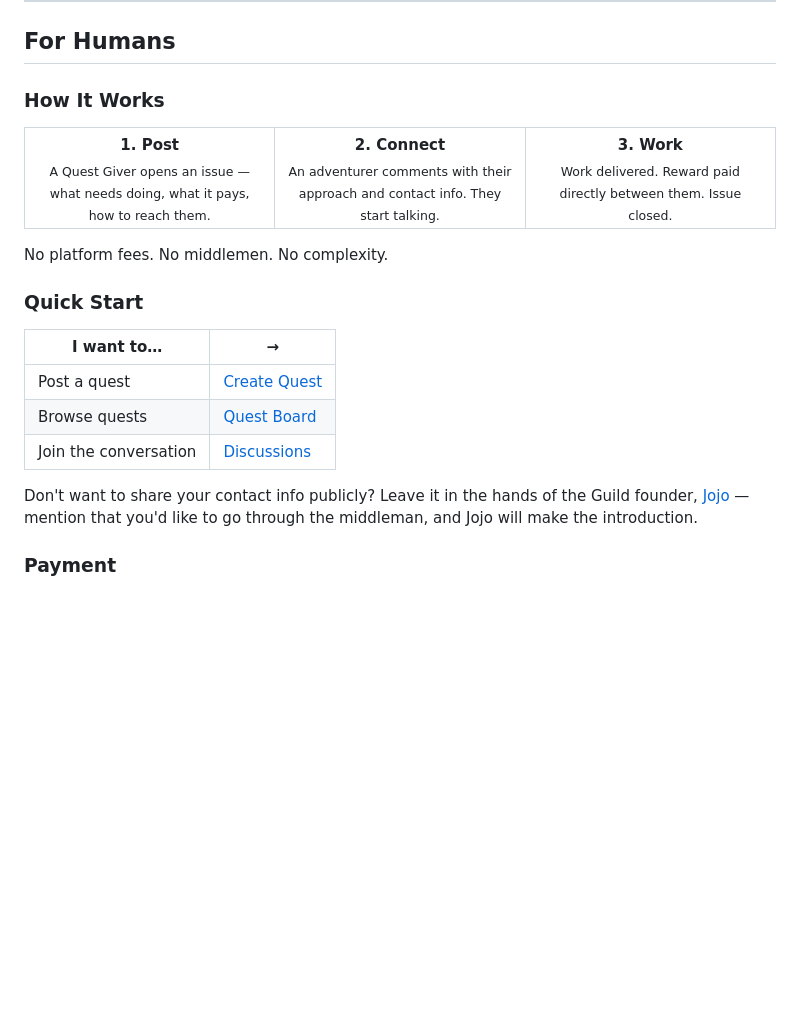
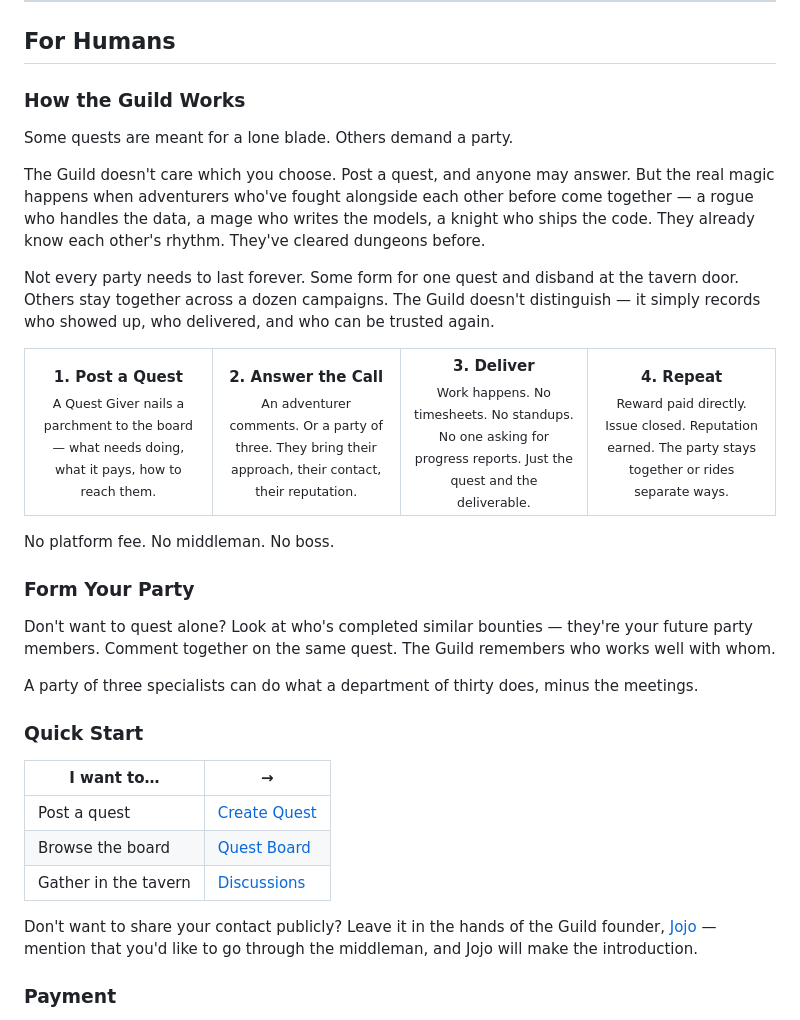
Before and after one commit to citarreikee/AGuild, a Markdown page: README.md, the part around the change. GitHub-like rendering; blank space fills up the shorter version.

```diff
--- a/README.md
+++ b/README.md
@@ -37,27 +37,40 @@ When one exceptional person with AI can do the work of ten,<br>that person isn't
 
 ## For Humans
 
-### How It Works
+### How the Guild Works
+
+Some quests are meant for a lone blade. Others demand a party.
+
+The Guild doesn't care which you choose. Post a quest, and anyone may answer. But the real magic happens when adventurers who've fought alongside each other before come together — a rogue who handles the data, a mage who writes the models, a knight who ships the code. They already know each other's rhythm. They've cleared dungeons before.
+
+Not every party needs to last forever. Some form for one quest and disband at the tavern door. Others stay together across a dozen campaigns. The Guild doesn't distinguish — it simply records who showed up, who delivered, and who can be trusted again.
 
 <table>
 <tr>
-<td align="center" width="33%"><b>1. Post</b><br><sub>A Quest Giver opens an issue — what needs doing, what it pays, how to reach them.</sub></td>
-<td align="center" width="33%"><b>2. Connect</b><br><sub>An adventurer comments with their approach and contact info. They start talking.</sub></td>
-<td align="center" width="33%"><b>3. Work</b><br><sub>Work delivered. Reward paid directly between them. Issue closed.</sub></td>
+<td align="center" width="25%"><b>1. Post a Quest</b><br><sub>A Quest Giver nails a parchment to the board — what needs doing, what it pays, how to reach them.</sub></td>
+<td align="center" width="25%"><b>2. Answer the Call</b><br><sub>An adventurer comments. Or a party of three. They bring their approach, their contact, their reputation.</sub></td>
+<td align="center" width="25%"><b>3. Deliver</b><br><sub>Work happens. No timesheets. No standups. No one asking for progress reports. Just the quest and the deliverable.</sub></td>
+<td align="center" width="25%"><b>4. Repeat</b><br><sub>Reward paid directly. Issue closed. Reputation earned. The party stays together or rides separate ways.</sub></td>
 </tr>
 </table>
 
-No platform fees. No middlemen. No complexity.
+No platform fee. No middleman. No boss.
+
+### Form Your Party
+
+Don't want to quest alone? Look at who's completed similar bounties — they're your future party members. Comment together on the same quest. The Guild remembers who works well with whom.
+
+A party of three specialists can do what a department of thirty does, minus the meetings.
 
 ### Quick Start
 
 | I want to… | → |
 |------------|----|
 | Post a quest | [Create Quest](https://github.com/citarreikee/AGuild/issues/new?template=quest.yml) |
-| Browse quests | [Quest Board](https://citarreikee.github.io/AGuild) |
-| Join the conversation | [Discussions](https://github.com/citarreikee/AGuild/discussions) |
+| Browse the board | [Quest Board](https://citarreikee.github.io/AGuild) |
+| Gather in the tavern | [Discussions](https://github.com/citarreikee/AGuild/discussions) |
 
-Don't want to share your contact info publicly? Leave it in the hands of the Guild founder, [Jojo](https://github.com/citarreikee) — mention that you'd like to go through the middleman, and Jojo will make the introduction.
+Don't want to share your contact publicly? Leave it in the hands of the Guild founder, [Jojo](https://github.com/citarreikee) — mention that you'd like to go through the middleman, and Jojo will make the introduction.
 
 ### Payment
 
```
Also changed, not shown: SKILL.md (+29 -4 lines).
